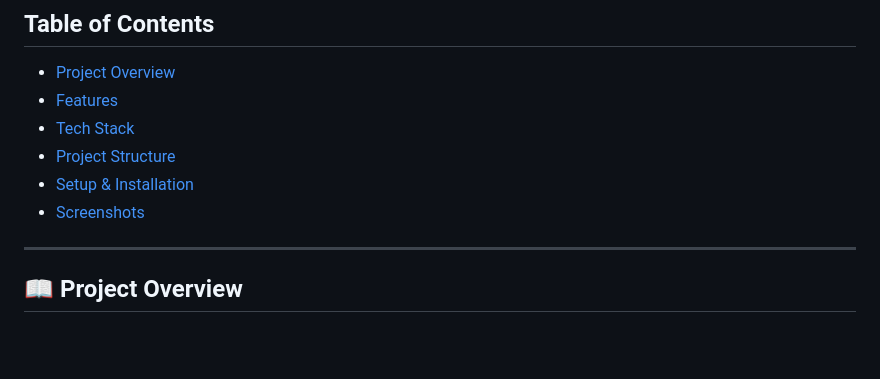
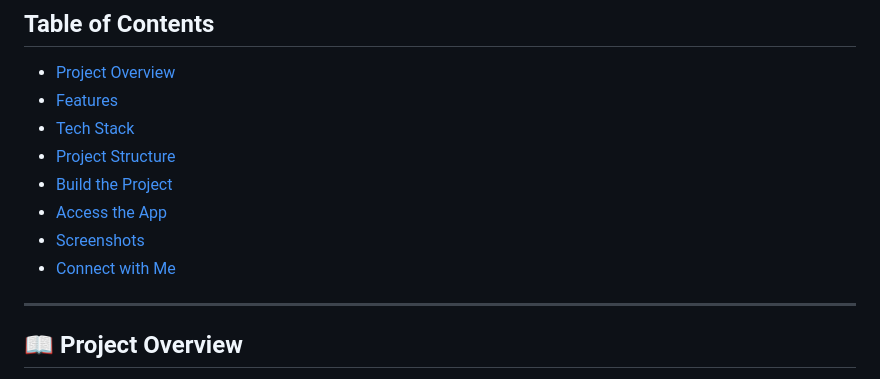
Before and after one commit to UdayDev24/BookMyShowClone, a Markdown page: README.md, the part around the change printed below. Rendered like a GitHub page; blank space fills up the shorter version.

```diff
--- a/README.md
+++ b/README.md
@@ -6,11 +6,13 @@ A Java-based web application mimicking BookMyShow's core features, including hom
 
 ## Table of Contents
 - [Project Overview](#project-overview)
-- [Features](#features)
-- [Tech Stack](#tech-stack)
-- [Project Structure](#project-structure)
-- [Setup & Installation](#setup--installation)
-- [Screenshots](#screenshots)
+- [Features](#-features)
+- [Tech Stack](#-tech-stack)
+- [Project Structure](#-project-structure)
+- [Build the Project](#-build-the-project)
+- [Access the App](#-access-the-app)
+- [Screenshots](#-screenshots)
+- [Connect with Me](#-connect-with-me)
 
 ---
 
```
Also changed, not shown: other parts of README.md (+6 -3 lines), screenshots/admin-management.png, screenshots/admin-user-manage.png (deleted), screenshots/ticket-booking.png (added), screenshots/user-profile-edit.png, screenshots/user-ticket-booking.png (deleted), 2 other files.
